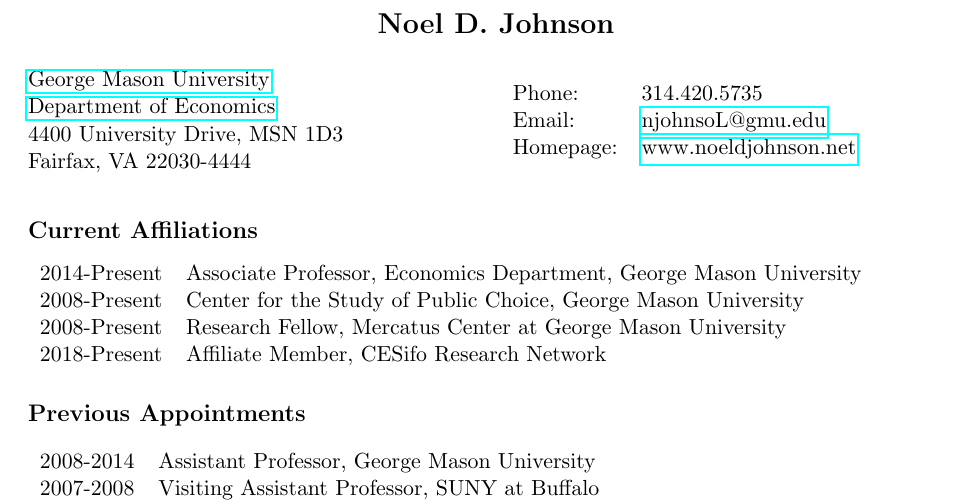
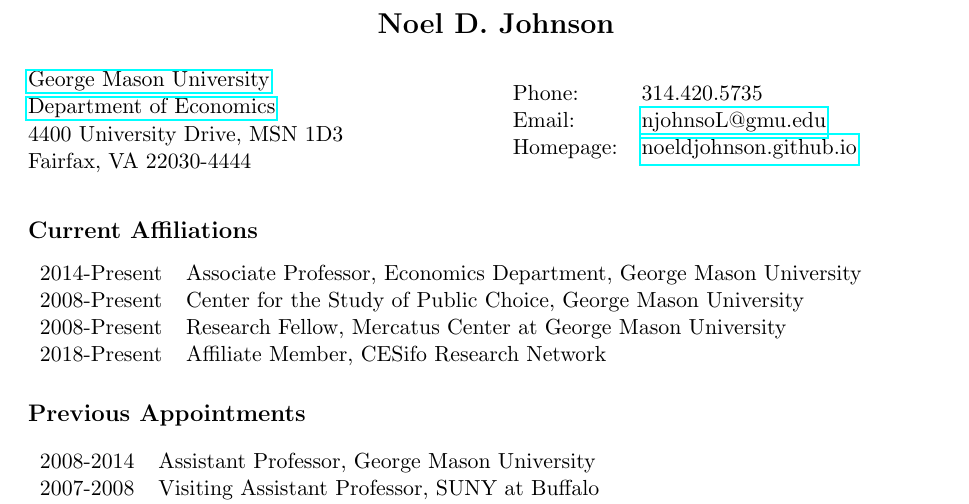
Before and after one commit to noeldjohnson/Current_CV, a LaTeX CV (Johnson CV_Current.tex): part of page 1 of 8, cut so that both start at the same text. Compiled offline with pdfLaTeX.

Commit message:
updated personal webpage address

```diff
--- a/Johnson CV_Current.tex
+++ b/Johnson CV_Current.tex
@@ -72,7 +72,7 @@
   \begin{tabular}{ll}
     Phone: & 314.420.5735 \\
     Email: & \href{mailto:njohnsoL@gmu.edu}{njohnsoL@gmu.edu} \\
-    Homepage: & \href{http://www.http://noeldjohnson.net/noeldjohnson.net/Home.html}{www.noeldjohnson.net} \\
+    Homepage: & \href{https://noeldjohnson.github.io}{noeldjohnson.github.io} \\
   \end{tabular}
 \end{minipage}
 
```
Also changed, not shown: Johnson CV_Current.pdf, 2 other files.
